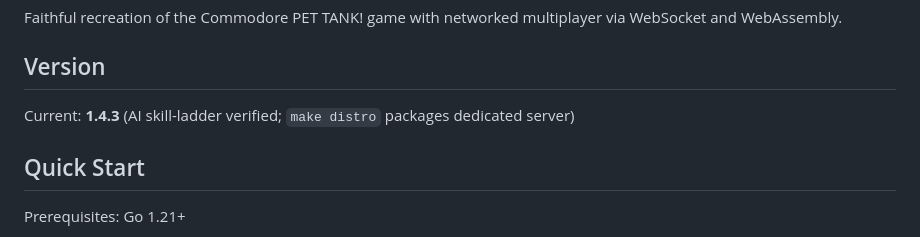
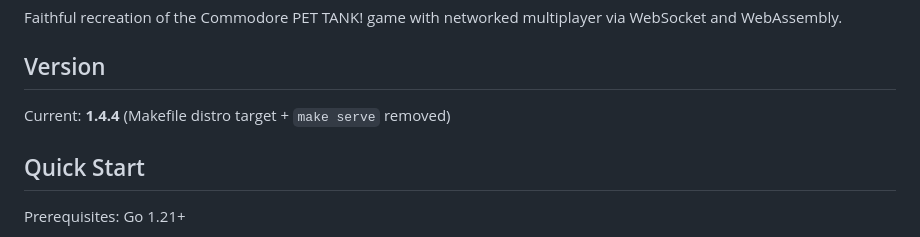
Before and after one commit to FirebirdRender/CommodorePet_TANK, a Markdown page: README.md, the part around the change. Rendered like a GitHub page.

Commit message:
fix: correct README version from 1.4.3 to 1.4.4
Co-authored-by: Sisyphus <clio-agent@sisyphuslabs.ai>

```diff
--- a/README.md
+++ b/README.md
@@ -4,7 +4,7 @@ Faithful recreation of the Commodore PET TANK! game with networked multiplayer v
 
 ## Version
 
-Current: **1.4.3** (AI skill-ladder verified; `make distro` packages dedicated server)
+Current: **1.4.4** (Makefile distro target + `make serve` removed)
 
 ## Quick Start
 
```
